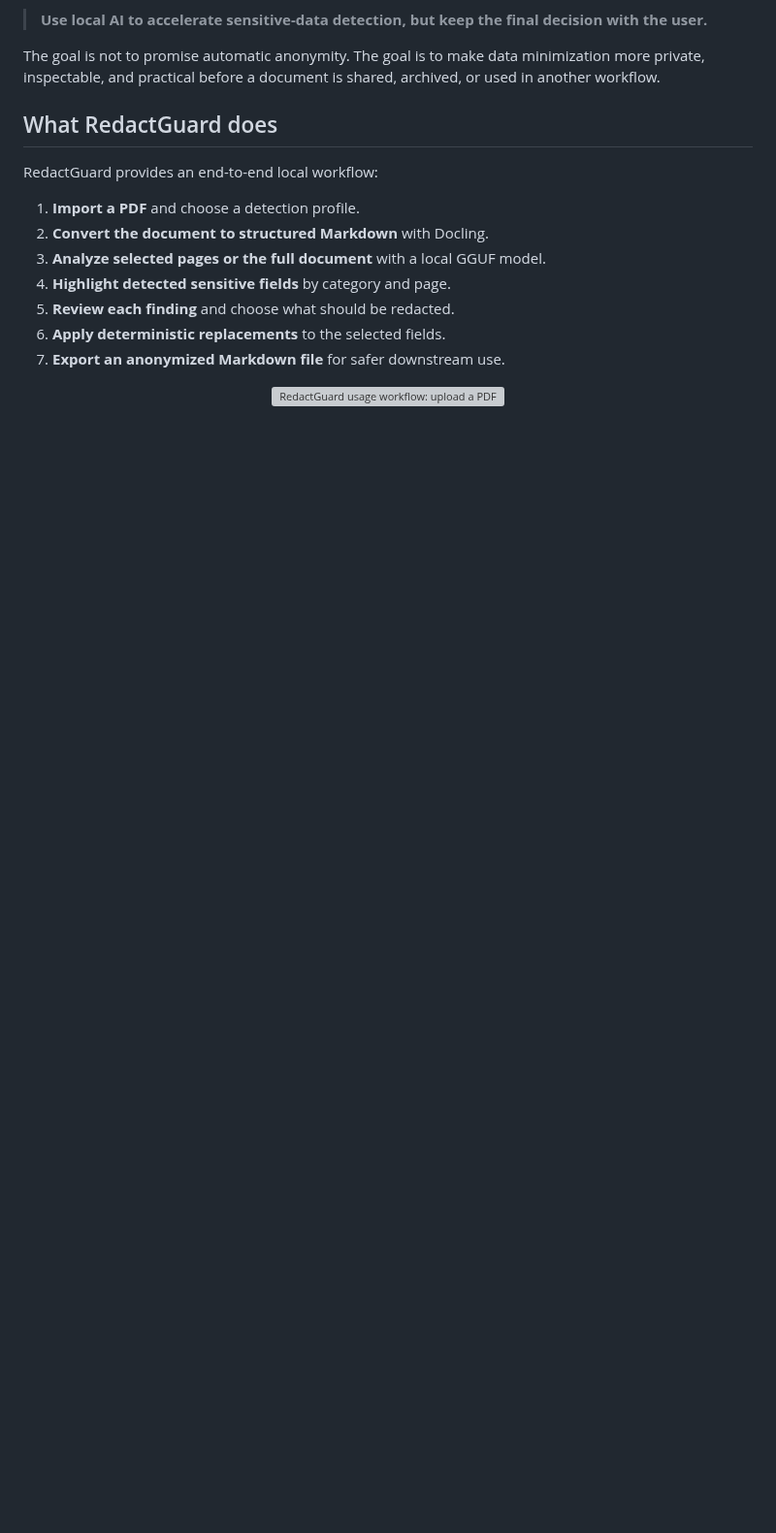
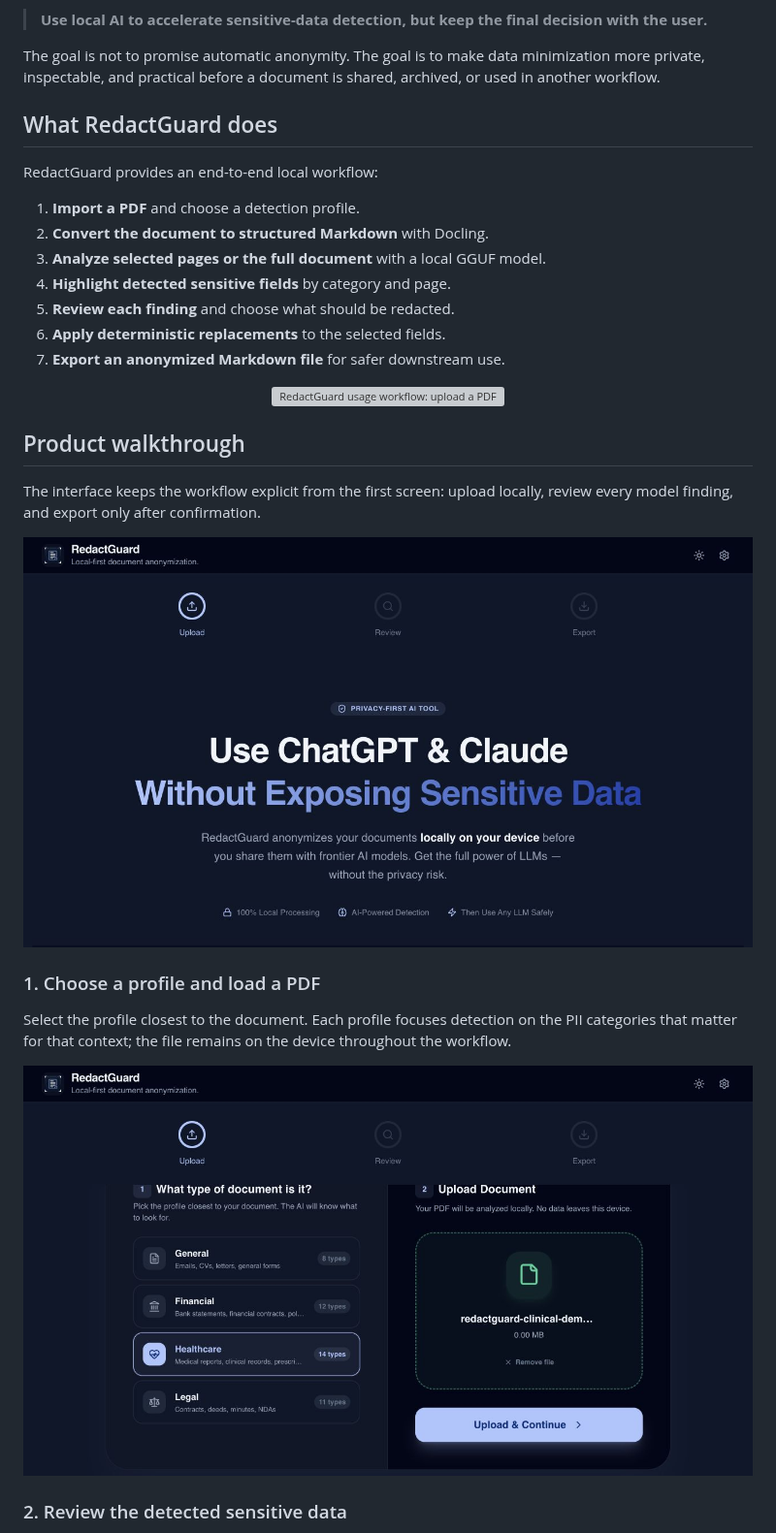
Before and after one commit to daniele21/redact-guard, a Markdown page: README.md, the part around one of its changes. Shown at 97% size. GitHub-like rendering; pictures changed too: docs/assets/screenshots/redactguard-overview.jpg (added), docs/assets/screenshots/redactguard-upload.jpg (added); blank space fills up the shorter version; grey boxes are pictures that could not be loaded.

Commit message:
docs: add visual product walkthrough

```diff
--- a/README.md
+++ b/README.md
@@ -64,3 +63,18 @@ RedactGuard provides an end-to-end local workflow:
 <p align="center">
   <img src="./use-case.png" alt="RedactGuard usage workflow: upload a PDF, choose a profile, scan locally, review findings, select redactions, and export the anonymized file" width="100%" />
 </p>
+
+## Product walkthrough
+
+The interface keeps the workflow explicit from the first screen: upload locally, review every model finding, and export only after confirmation.
+
+![RedactGuard product overview](docs/assets/screenshots/redactguard-overview.jpg)
+
+### 1. Choose a profile and load a PDF
+
+Select the profile closest to the document. Each profile focuses detection on the PII categories that matter for that context; the file remains on the device throughout the workflow.
+
+![Healthcare profile selected with a PDF ready to upload](docs/assets/screenshots/redactguard-upload.jpg)
+
+### 2. Review the detected sensitive data
+
```
Also changed, not shown: other parts of README.md (+13 -3 lines), docs/assets/screenshots/redactguard-export.jpg (added), docs/assets/screenshots/redactguard-review.jpg (added).
